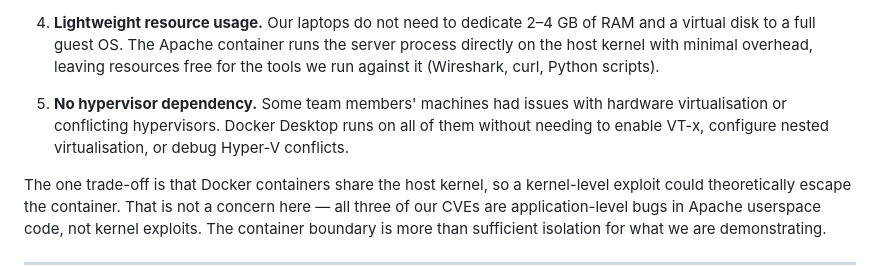
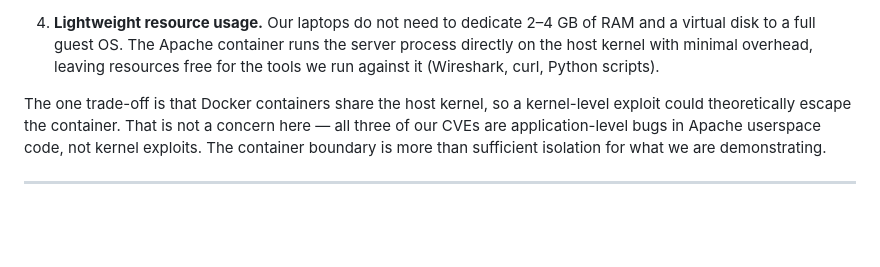
Before and after one commit to LyCh1e/INF2005-ACW3, a Markdown page: environment-setup.md, the part around the change. Rendered like a GitHub page; blank space fills up the shorter version.

```diff
--- a/environment-setup.md
+++ b/environment-setup.md
@@ -42,11 +42,6 @@ chose Docker instead for several reasons:
    a virtual disk to a full guest OS. The Apache container runs the server process
    directly on the host kernel with minimal overhead, leaving resources free for the
    tools we run against it (Wireshark, curl, Python scripts).
-
-5. **No hypervisor dependency.** Some team members' machines had issues with
-   hardware virtualisation or conflicting hypervisors. Docker Desktop runs on all of
-   them without needing to enable VT-x, configure nested virtualisation, or debug
-   Hyper-V conflicts.
 
 The one trade-off is that Docker containers share the host kernel, so a kernel-level
 exploit could theoretically escape the container. That is not a concern here — all three
```
Also changed, not shown: demo-script.md (deleted, +0 -380 lines).
